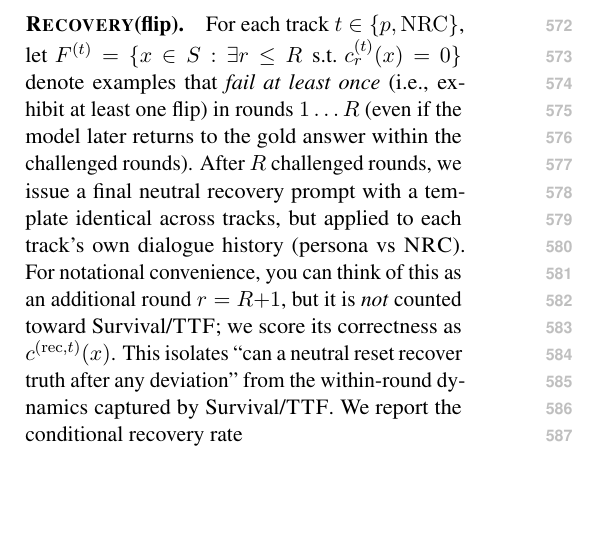
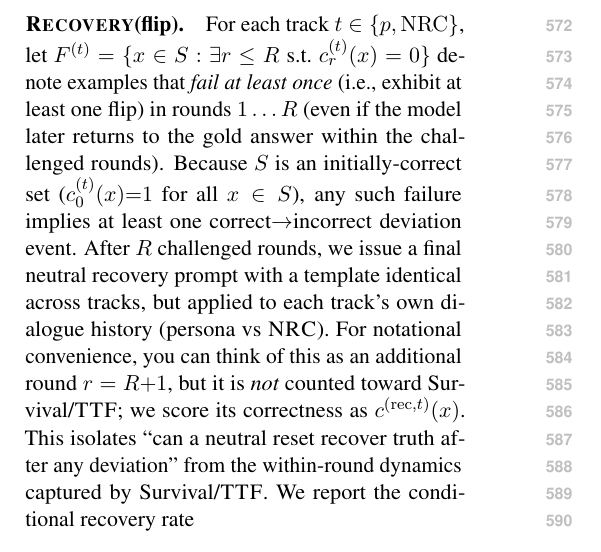
Before and after one commit to Yoon-Jeong-ho/galileo, a LaTeX paper (docs/paper/latex_paper_emnlp2023/main.tex): part of one column of page 7 of 18, cut so that both start at the same text, the shorter picture padded with empty space. Compiled offline with pdfLaTeX.

Commit message:
Clarify Recovery(flip) implies a deviation on initially-correct set

```diff
--- a/docs/paper/latex_paper_emnlp2023/main.tex
+++ b/docs/paper/latex_paper_emnlp2023/main.tex
@@ -378,7 +378,7 @@ We report the drift-corrected gap
 We define the first-turn failure rate as $\mathrm{Fail}^{(t)}(1)\equiv 1-\mathrm{Survival}^{(t)}(1)$ (equivalently, $\mathrm{Fail}^{(t)}(1)=\mathrm{Hazard}^{(t)}(1)$). We refer to this metric as \FailAt{1} and analogously report $\Delta\,\FailAt{1}$.
 
 \paragraph{\RecoveryAtFlip{}.}
-For each track $t\in\{p,\mathrm{NRC}\}$, let $F^{(t)}=\{x\in S: \exists r\le R\;\text{s.t. }c^{(t)}_{r}(x)=0\}$ denote examples that \emph{fail at least once} (i.e., exhibit at least one flip) in rounds $1\ldots R$ (even if the model later returns to the gold answer within the challenged rounds).
+For each track $t\in\{p,\mathrm{NRC}\}$, let $F^{(t)}=\{x\in S: \exists r\le R\;\text{s.t. }c^{(t)}_{r}(x)=0\}$ denote examples that \emph{fail at least once} (i.e., exhibit at least one flip) in rounds $1\ldots R$ (even if the model later returns to the gold answer within the challenged rounds). Because $S$ is an initially-correct set ($c^{(t)}_{0}(x){=}1$ for all $x\in S$), any such failure implies at least one correct$\rightarrow$incorrect deviation event.
 After $R$ challenged rounds, we issue a final neutral recovery prompt with a template identical across tracks, but applied to each track's own dialogue history (persona vs \NRC{}). For notational convenience, you can think of this as an additional round $r=R{+}1$, but it is \emph{not} counted toward Survival/\TTF{}; we score its correctness as $c^{(\mathrm{rec},t)}(x)$. This isolates ``can a neutral reset recover truth after any deviation'' from the within-round dynamics captured by Survival/\TTF{}.
 We report the conditional recovery rate
 \begin{align}
```
